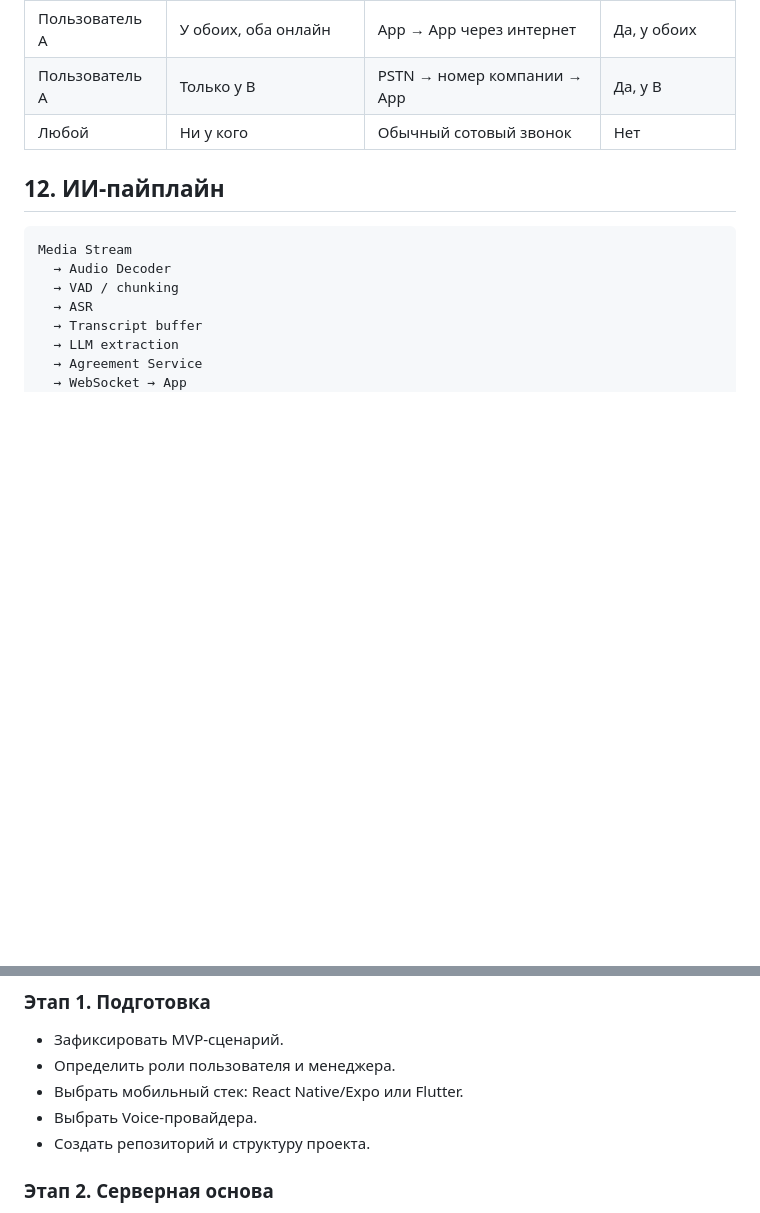
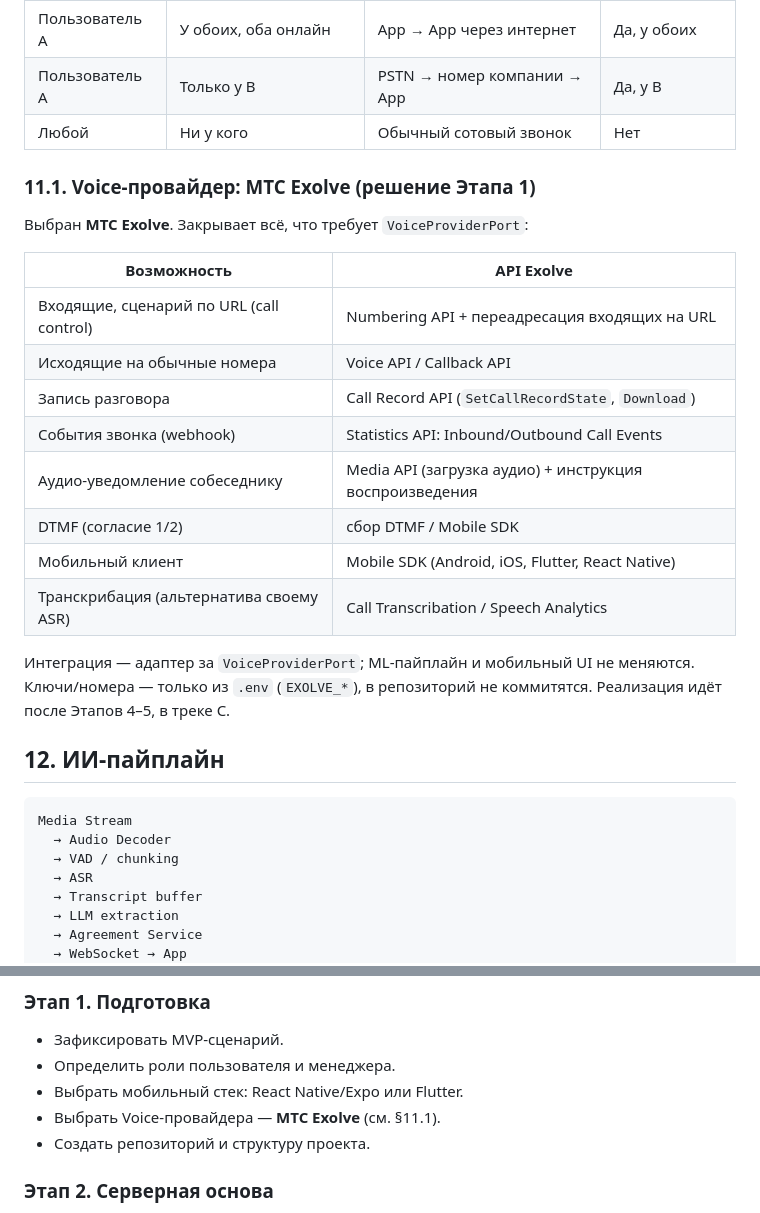
Before and after one commit to SofiyaPovargo/MTS_Hackathon, a Markdown page: plan.md, 2 parts joined by grey strips. GitHub-like rendering; blank space fills up the shorter version.

Commit message:
docs: fix Voice Provider choice (MTS Exolve) in plan.md
Track C / Stage 1 blocker resolved: plan.md §11.1 documents the Exolve API
mapping to VoiceProviderPort; update PROGRESS and TEAM_PLAN blockers.

````diff
--- a/plan.md
+++ b/plan.md
@@ -598,6 +598,25 @@ Voice Provider
 | Пользователь A | Только у B | PSTN → номер компании → App | Да, у B |
 | Любой | Ни у кого | Обычный сотовый звонок | Нет |
 
+### 11.1. Voice‑провайдер: МТС Exolve (решение Этапа 1)
+
+Выбран **МТС Exolve**. Закрывает всё, что требует `VoiceProviderPort`:
+
+| Возможность | API Exolve |
+|---|---|
+| Входящие, сценарий по URL (call control) | Numbering API + переадресация входящих на URL |
+| Исходящие на обычные номера | Voice API / Callback API |
+| Запись разговора | Call Record API (`SetCallRecordState`, `Download`) |
+| События звонка (webhook) | Statistics API: Inbound/Outbound Call Events |
+| Аудио‑уведомление собеседнику | Media API (загрузка аудио) + инструкция воспроизведения |
+| DTMF (согласие 1/2) | сбор DTMF / Mobile SDK |
+| Мобильный клиент | Mobile SDK (Android, iOS, Flutter, React Native) |
+| Транскрибация (альтернатива своему ASR) | Call Transcribation / Speech Analytics |
+
+Интеграция — адаптер за `VoiceProviderPort`; ML‑пайплайн и мобильный UI не
+меняются. Ключи/номера — только из `.env` (`EXOLVE_*`), в репозиторий не
+коммитятся. Реализация идёт после Этапов 4–5, в треке C.
+
 ## 12. ИИ‑пайплайн
 
 ```text
@@ -819,7 +838,7 @@ access‑токен в заголовке `Authorization: Bearer <token>` (мо
 - Зафиксировать MVP‑сценарий.
 - Определить роли пользователя и менеджера.
 - Выбрать мобильный стек: React Native/Expo или Flutter.
-- Выбрать Voice‑провайдера.
+- Выбрать Voice‑провайдера — **МТС Exolve** (см. §11.1).
 - Создать репозиторий и структуру проекта.
 
 ### Этап 2. Серверная основа
````
Also changed, not shown: PROGRESS.md (+2 -2 lines), TEAM_PLAN.md (+4 -5 lines).
